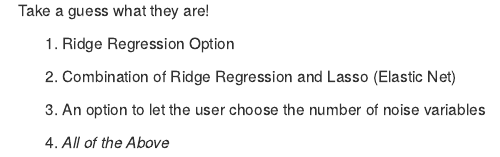
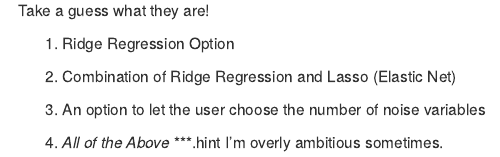
Before and after one commit to JamieAnderson/DataProducts, an R Markdown document (index.Rmd): the page in a window 1100 px wide, from 1480 px down. Rendered offline with R 4.5, knitr and Pandoc, with nearby package versions; some code elsewhere in the file could not run offline.

Commit message:
publishing deck

```diff
--- a/index.Rmd
+++ b/index.Rmd
@@ -75,3 +75,4 @@ Take a guess what they are!
 3. An option to let the user choose the number of noise variables
 
 4. _All of the Above_
+***.hint I'm overly ambitious sometimes.
```
